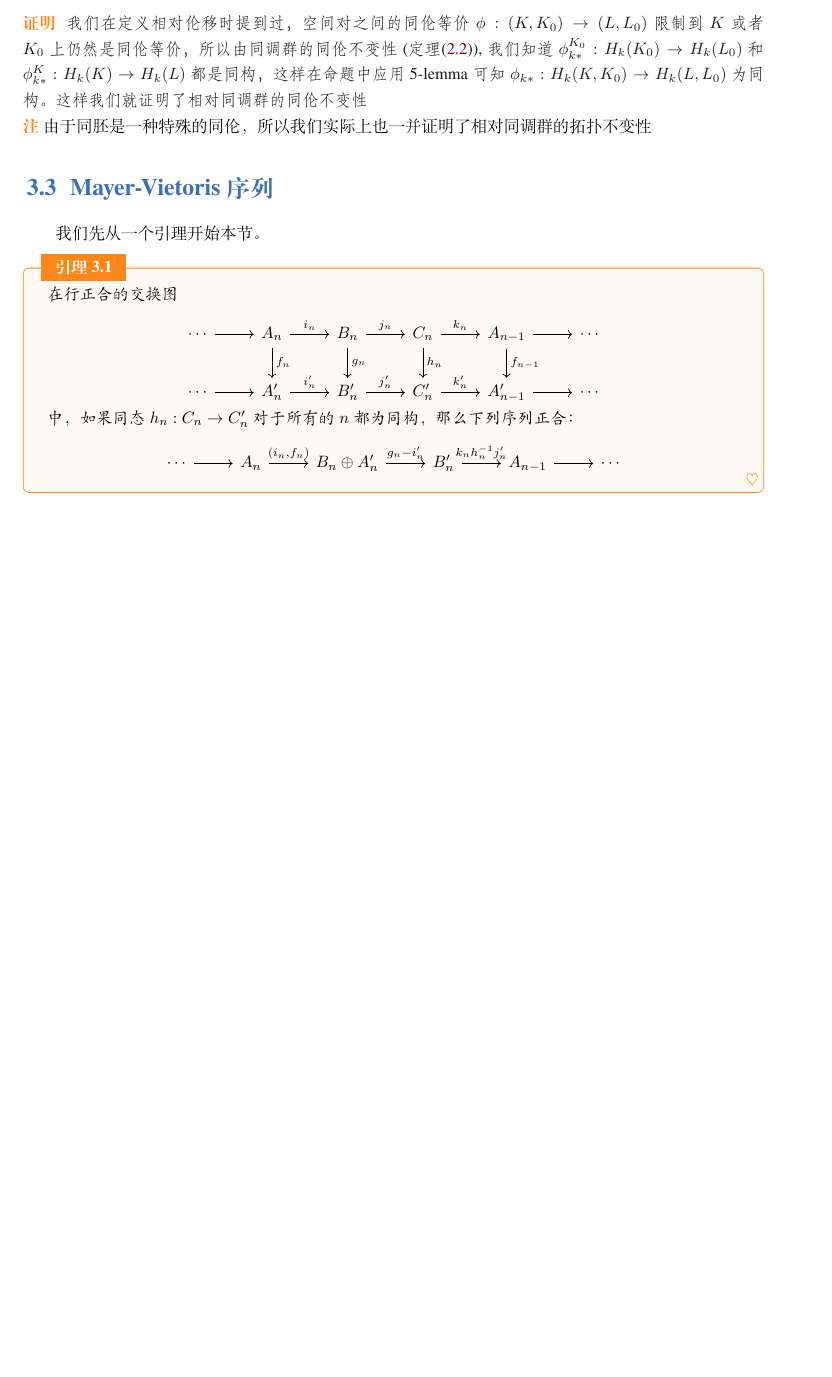
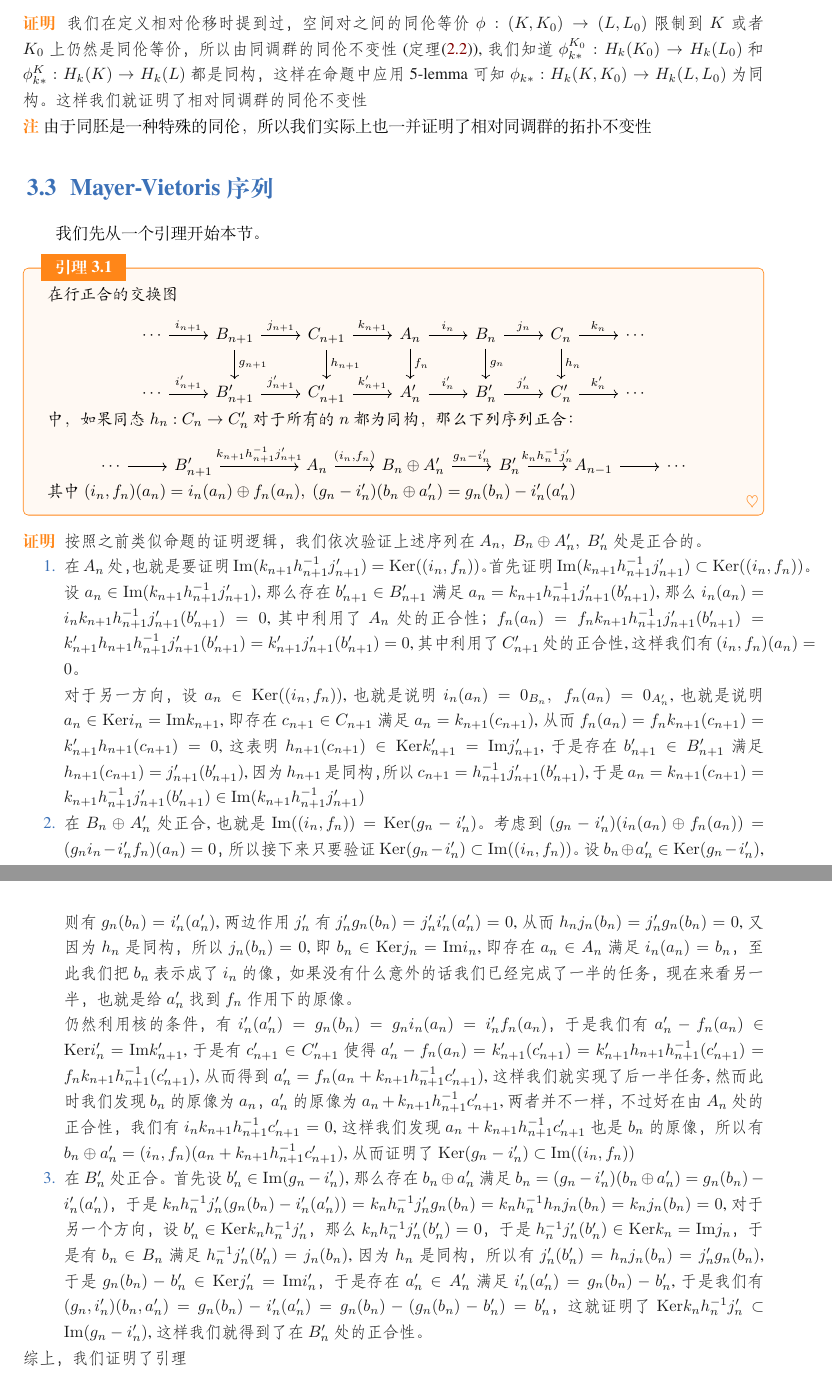
Before and after one commit to HongyangDing/Homology, a LaTeX book (homology.tex, which reads chap/chapter3.tex): part of page 66 of 66 before the commit and two parts of pages 66 and 67 of 67 after it, the two joined at a grey line, cut so that both start at the same text, the shorter picture padded with empty space. Compiled offline with XeLaTeX; a missing font is replaced by an installed copy or a similar font.

Commit message:
3.4 start

```diff
--- a/chap/chapter3.tex
+++ b/chap/chapter3.tex
@@ -526,14 +526,27 @@ B_{1} \arrow[r, "\beta_{1}"]                        & B_{2} \arrow[r, "\beta_{2}
 在行正合的交换图
 {\center
 \begin{tikzcd}
-\cdots \arrow[r] & A_{n} \arrow[r, "i_{n}"] \arrow[d, "f_{n}"] & B_{n} \arrow[d, "g_{n}"] \arrow[r, "j_{n}"] & C_{n} \arrow[r, "k_{n}"] \arrow[d, "h_{n}"] & A_{n-1} \arrow[r] \arrow[d, "f_{n-1}"] & \cdots \\
-\cdots \arrow[r] & A'_{n} \arrow[r, "i'_{n}"]                  & B'_{n} \arrow[r, "j'_{n}"]                  & C'_{n} \arrow[r, "k'_{n}"]                  & A'_{n-1} \arrow[r]                     & \cdots
+\cdots \arrow[r, "i_{n+1}"]  & B_{n+1} \arrow[d, "g_{n+1}"] \arrow[r, "j_{n+1}"] & C_{n+1} \arrow[r, "k_{n+1}"] \arrow[d, "h_{n+1}"] & A_{n} \arrow[r, "i_{n}"] \arrow[d, "f_{n}"] & B_{n} \arrow[r, "j_{n}"] \arrow[d, "g_{n}"] & C_{n} \arrow[r, "k_{n}"] \arrow[d, "h_{n}"] & \cdots \\
+\cdots \arrow[r, "i'_{n+1}"] & B'_{n+1} \arrow[r, "j'_{n+1}"]                    & C'_{n+1} \arrow[r, "k'_{n+1}"]                    & A'_{n} \arrow[r, "i'_{n}"]                  & B'_{n} \arrow[r, "j'_{n}"]                  & C'_{n} \arrow[r, "k'_{n}"]                  & \cdots
 \end{tikzcd}
 \\}
 中，如果同态$h_{n}:C_{n}\rightarrow C'_{n}$对于所有的$n$都为同构，那么下列序列正合：
 {\center
 \begin{tikzcd}
-\cdots \arrow[r] & A_{n} \arrow[r, "{(i_{n},f_{n})}"] & B_{n}\oplus A'_{n} \arrow[r, "g_{n}-i'_{n}"] & B'_{n} \arrow[r, "k_{n}h_{n}^{-1}j'_{n}"] & A_{n-1} \arrow[r] & \cdots
+\cdots \arrow[r] & B'_{n+1} \arrow[rr, "k_{n+1}h_{n+1}^{-1}j'_{n+1}"] &  & A_{n} \arrow[r, "{(i_{n},f_{n})}"] & B_{n}\oplus A'_{n} \arrow[r, "g_{n}-i'_{n}"] & B'_{n} \arrow[r, "k_{n}h_{n}^{-1}j'_{n}"] & A_{n-1} \arrow[r] & \cdots
 \end{tikzcd}
 \\}
+其中$(i_{n},f_{n})(a_{n})=i_{n}(a_{n})\oplus f_{n}(a_{n}),\;(g_{n}-i'_{n})(b_{n}\oplus a'_{n})=g_{n}(b_{n})-i'_{n}(a'_{n})$
 \end{lemma}
+\begin{proof}
+按照之前类似命题的证明逻辑，我们依次验证上述序列在$A_{n},\;B_{n}\oplus A'_{n},\;B'_{n}$处是正合的。
+\begin{enumerate}
+    \item 在$A_{n}$处，也就是要证明$\Ima(k_{n+1}h_{n+1}^{-1}j'_{n+1})=\Ker((i_{n},f_{n}))$。首先证明$\Ima(k_{n+1}h_{n+1}^{-1}j'_{n+1})\subset\Ker((i_{n},f_{n}))$。设$a_{n}\in \Ima(k_{n+1}h_{n+1}^{-1}j'_{n+1})$,那么存在$b'_{n+1}\in  B'_{n+1}$满足$a_{n}=k_{n+1}h_{n+1}^{-1}j'_{n+1}(b'_{n+1})$,那么$i_{n}(a_{n})=i_{n}k_{n+1}h_{n+1}^{-1}j'_{n+1}(b'_{n+1})=0$,其中利用了$A_{n}$处的正合性；$f_{n}(a_{n})=f_{n}k_{n+1}h_{n+1}^{-1}j'_{n+1}(b'_{n+1})=k'_{n+1}h_{n+1}h_{n+1}^{-1}j'_{n+1}(b'_{n+1})=k'_{n+1}j'_{n+1}(b'_{n+1})=0$, 其中利用了$C'_{n+1}$处的正合性,这样我们有$(i_{n},f_{n})(a_{n})=0$。\\
+    对于另一方向，设$a_{n}\in \Ker((i_{n},f_{n}))$,也就是说明$i_{n}(a_{n})=0_{B_{n}},\;f_{n}(a_{n})=0_{A'_{n}}$,也就是说明$a_{n}\in\Ker i_{n}=\Ima k_{n+1}$,即存在$c_{n+1}\in C_{n+1}$满足$a_{n}=k_{n+1}(c_{n+1})$,从而$f_{n}(a_{n})=f_{n}k_{n+1}(c_{n+1})=k'_{n+1}h_{n+1}(c_{n+1})=0$,这表明$h_{n+1}(c_{n+1})\in\Ker k'_{n+1}=\Ima j'_{n+1}$,于是存在$b'_{n+1}\in B'_{n+1}$满足$h_{n+1}(c_{n+1})=j'_{n+1}(b'_{n+1})$,因为$h_{n+1}$是同构，所以$c_{n+1}=h_{n+1}^{-1}j'_{n+1}(b'_{n+1})$,于是$a_{n}=k_{n+1}(c_{n+1})=k_{n+1}h_{n+1}^{-1}j'_{n+1}(b'_{n+1})\in \Ima(k_{n+1}h_{n+1}^{-1}j'_{n+1})$
+    \item 在$B_{n}\oplus A'_{n}$处正合,也就是$\Ima((i_{n},f_{n}))=\Ker (g_{n}-i'_{n})$。考虑到$(g_{n}-i'_{n})(i_{n}(a_{n})\oplus f_{n}(a_{n}))=(g_{n}i_{n}-i'_{n}f_{n})(a_{n})=0$，所以接下来只要验证$\Ker (g_{n}-i'_{n})\subset \Ima((i_{n},f_{n}))$。设$b_{n}\oplus a'_{n}\in \Ker (g_{n}-i'_{n}) $,则有$g_{n}(b_{n})=i'_{n}(a'_{n})$,两边作用$j'_{n}$有$j'_{n}g_{n}(b_{n})=j'_{n}i'_{n}(a'_{n})=0$,从而$h_{n}j_{n}(b_{n})=j'_{n}g_{n}(b_{n})=0$,又因为$h_{n}$是同构，所以$j_{n}(b_{n})=0$,即$b_{n}\in\Ker j_{n}=\Ima i_{n}$,即存在$a_{n}\in A_{n}$满足$i_{n}(a_{n})=b_{n}$，至此我们把$b_{n}$表示成了$i_{n}$的像，如果没有什么意外的话我们已经完成了一半的任务，现在来看另一半，也就是给$a'_{n}$找到$f_{n}$作用下的原像。
+
+    仍然利用核的条件，有$i'_{n}(a'_{n})=g_{n}(b_{n})=g_{n}i_{n}(a_{n})=i'_{n}f_{n}(a_{n})$，于是我们有$a'_{n}-f_{n}(a_{n})\in\Ker i'_{n}=\Ima k'_{n+1}$,于是有$c'_{n+1}\in C'_{n+1}$使得$a'_{n}-f_{n}(a_{n})=k'_{n+1}(c'_{n+1})=k'_{n+1}h_{n+1}h_{n+1}^{-1}(c'_{n+1})=f_{n}k_{n+1}h_{n+1}^{-1}(c'_{n+1})$,从而得到$a'_{n}=f_{n}(a_{n}+k_{n+1}h_{n+1}^{-1}c'_{n+1})$,这样我们就实现了后一半任务,然而此时我们发现$b_{n}$的原像为$a_{n}$，$a'_{n}$的原像为$a_{n}+k_{n+1}h_{n+1}^{-1}c'_{n+1}$,两者并不一样，不过好在由$A_{n}$处的正合性，我们有$i_{n}k_{n+1}h_{n+1}^{-1}c'_{n+1}=0$,这样我们发现$a_{n}+k_{n+1}h_{n+1}^{-1}c'_{n+1}$也是$b_{n}$的原像，所以有$b_{n}\oplus a'_{n}=(i_{n},f_{n})(a_{n}+k_{n+1}h_{n+1}^{-1}c'_{n+1})$,从而证明了$\Ker (g_{n}-i'_{n})\subset \Ima((i_{n},f_{n}))$
+    \item 在$B'_{n}$处正合。首先设$b_{n}'\in \Ima(g_{n}-i_{n}')$,那么存在$b_{n}\oplus a'_{n}$满足$b_{n}=(g_{n}-i'_{n})(b_{n}\oplus a'_{n})=g_{n}(b_{n})-i'_{n}(a'_{n})$，于是$k_{n}h_{n}^{-1}j'_{n}(g_{n}(b_{n})-i'_{n}(a'_{n}))=k_{n}h_{n}^{-1}j'_{n}g_{n}(b_{n})=k_{n}h_{n}^{-1}h_{n}j_{n}(b_{n})=k_{n}j_{n}(b_{n})=0$,对于另一个方向，设$b_{n}'\in \Ker k_{n}h_{n}^{-1}j'_{n}$，那么$k_{n}h_{n}^{-1}j'_{n}(b'_{n})=0$，于是$h_{n}^{-1}j'_{n}(b'_{n})\in\Ker k_{n}=\Ima j_{n}$，于是有$b_{n}\in B_{n}$满足$h_{n}^{-1}j'_{n}(b'_{n})=j_{n}(b_{n})$,因为$h_{n}$是同构，所以有$j'_{n}(b'_{n})=h_{n}j_{n}(b_{n})=j'_{n}g_{n}(b_{n})$,于是$g_{n}(b_{n})-b'_{n}\in\Ker j'_{n}=\Ima i'_{n}$，于是存在$a'_{n}\in A'_{n}$满足$i_{n}'(a_{n}')=g_{n}(b_{n})-b'_{n}$,于是我们有$(g_{n},i'_{n})(b_{n},a'_{n})=g_{n}(b_{n})-i'_{n}(a'_{n})=g_{n}(b_{n})-(g_{n}(b_{n})-b'_{n})=b'_{n}$，这就证明了$\Ker k_{n}h_{n}^{-1}j'_{n}\subset \Ima (g_{n}-i'_{n})$,这样我们就得到了在$B'_{n}$处的正合性。
+    \end{enumerate}
+    综上，我们证明了引理
+\end{proof}
```
